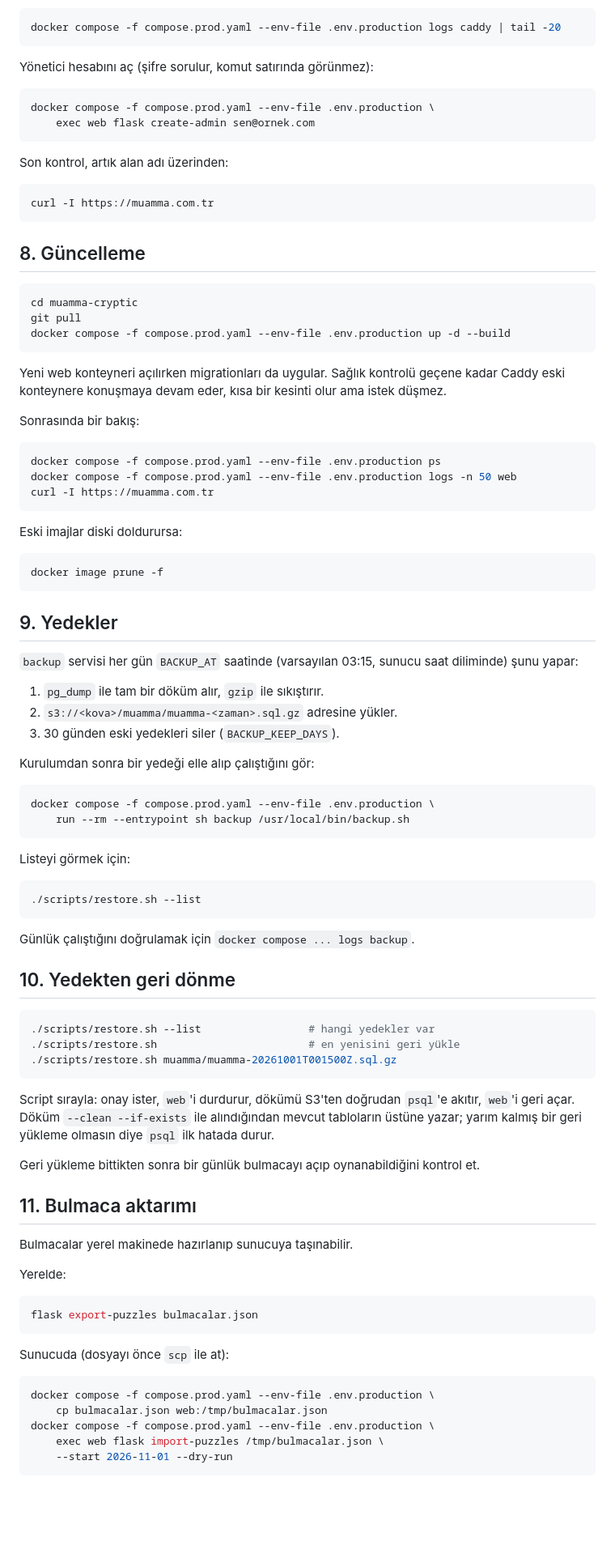
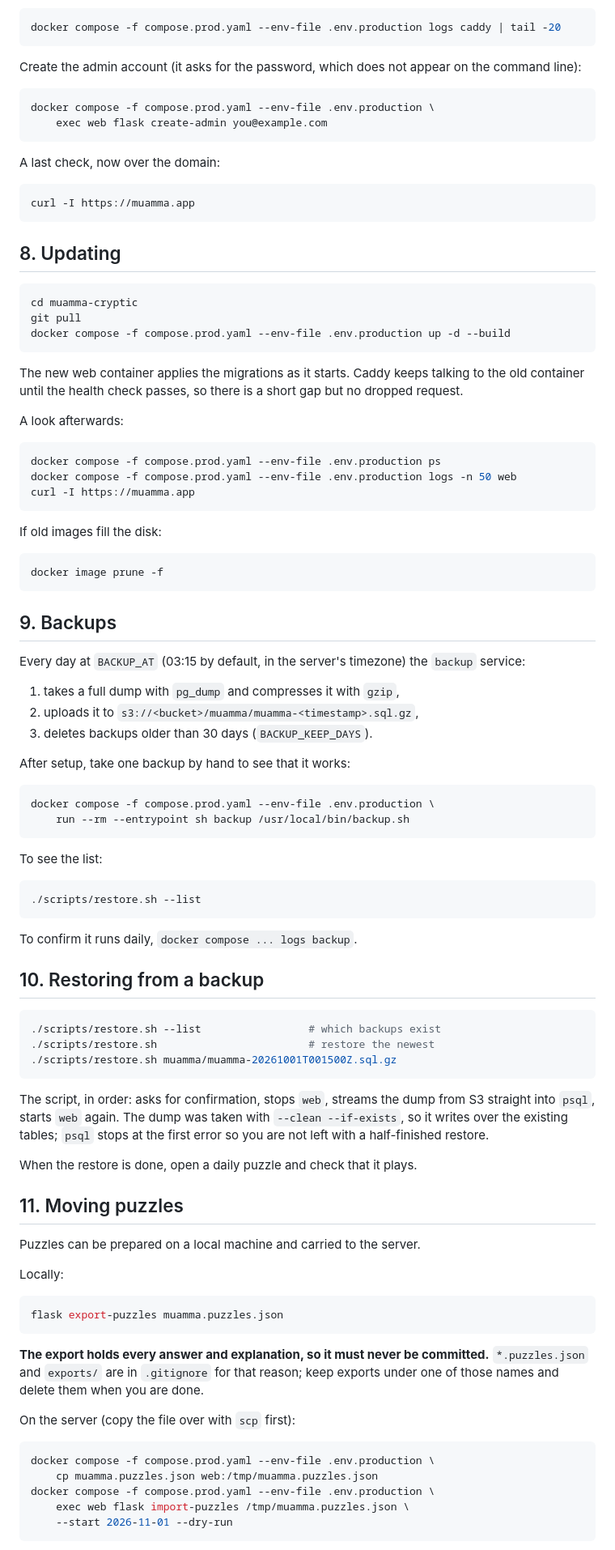
Before and after one commit to izamaeta/muamma-cryptic, a Markdown page: docs/deploy.md, the part around one of its changes. Shown at 81% size. Rendered like a GitHub page; blank space fills up the shorter version.

````diff
--- a/docs/deploy.md
+++ b/docs/deploy.md
@@ -211,20 +220,21 @@ konteyner burada durur:
 docker compose -f compose.prod.yaml --env-file .env.production logs caddy | tail -20
 ```
 
-Yönetici hesabını aç (şifre sorulur, komut satırında görünmez):
+Create the admin account (it asks for the password, which does not appear
+on the command line):
 
 ```bash
 docker compose -f compose.prod.yaml --env-file .env.production \
-    exec web flask create-admin sen@ornek.com
+    exec web flask create-admin you@example.com
 ```
 
-Son kontrol, artık alan adı üzerinden:
+A last check, now over the domain:
 
 ```bash
-curl -I https://muamma.com.tr
+curl -I https://muamma.app
 ```
 
-## 8. Güncelleme
+## 8. Updating
 
 ```bash
 cd muamma-cryptic
@@ -232,81 +242,85 @@ git pull
 docker compose -f compose.prod.yaml --env-file .env.production up -d --build
 ```
 
-Yeni web konteyneri açılırken migrationları da uygular. Sağlık kontrolü
-geçene kadar Caddy eski konteynere konuşmaya devam eder, kısa bir kesinti
-olur ama istek düşmez.
+The new web container applies the migrations as it starts. Caddy keeps
+talking to the old container until the health check passes, so there is a
+short gap but no dropped request.
 
-Sonrasında bir bakış:
+A look afterwards:
 
 ```bash
 docker compose -f compose.prod.yaml --env-file .env.production ps
 docker compose -f compose.prod.yaml --env-file .env.production logs -n 50 web
-curl -I https://muamma.com.tr
+curl -I https://muamma.app
 ```
 
-Eski imajlar diski doldurursa:
+If old images fill the disk:
 
 ```bash
 docker image prune -f
 ```
 
-## 9. Yedekler
+## 9. Backups
 
-`backup` servisi her gün `BACKUP_AT` saatinde (varsayılan 03:15, sunucu saat
-diliminde) şunu yapar:
+Every day at `BACKUP_AT` (03:15 by default, in the server's timezone) the
+`backup` service:
 
-1. `pg_dump` ile tam bir döküm alır, `gzip` ile sıkıştırır.
-2. `s3://<kova>/muamma/muamma-<zaman>.sql.gz` adresine yükler.
-3. 30 günden eski yedekleri siler (`BACKUP_KEEP_DAYS`).
+1. takes a full dump with `pg_dump` and compresses it with `gzip`,
+2. uploads it to `s3://<bucket>/muamma/muamma-<timestamp>.sql.gz`,
+3. deletes backups older than 30 days (`BACKUP_KEEP_DAYS`).
 
-Kurulumdan sonra bir yedeği elle alıp çalıştığını gör:
+After setup, take one backup by hand to see that it works:
 
 ```bash
 docker compose -f compose.prod.yaml --env-file .env.production \
     run --rm --entrypoint sh backup /usr/local/bin/backup.sh
 ```
 
-Listeyi görmek için:
+To see the list:
 
 ```bash
 ./scripts/restore.sh --list
 ```
 
-Günlük çalıştığını doğrulamak için `docker compose ... logs backup`.
+To confirm it runs daily, `docker compose ... logs backup`.
 
-## 10. Yedekten geri dönme
+## 10. Restoring from a backup
 
 ```bash
-./scripts/restore.sh --list                 # hangi yedekler var
-./scripts/restore.sh                        # en yenisini geri yükle
+./scripts/restore.sh --list                 # which backups exist
+./scripts/restore.sh                        # restore the newest
 ./scripts/restore.sh muamma/muamma-20261001T001500Z.sql.gz
 ```
 
-Script sırayla: onay ister, `web`'i durdurur, dökümü S3'ten doğrudan
-`psql`'e akıtır, `web`'i geri açar. Döküm `--clean --if-exists` ile
-alındığından mevcut tabloların üstüne yazar; yarım kalmış bir geri yükleme
-olmasın diye `psql` ilk hatada durur.
+The script, in order: asks for confirmation, stops `web`, streams the dump
+from S3 straight into `psql`, starts `web` again. The dump was taken with
+`--clean --if-exists`, so it writes over the existing tables; `psql` stops
+at the first error so you are not left with a half-finished restore.
 
-Geri yükleme bittikten sonra bir günlük bulmacayı açıp oynanabildiğini
-kontrol et.
+When the restore is done, open a daily puzzle and check that it plays.
 
-## 11. Bulmaca aktarımı
+## 11. Moving puzzles
 
-Bulmacalar yerel makinede hazırlanıp sunucuya taşınabilir.
+Puzzles can be prepared on a local machine and carried to the server.
 
-Yerelde:
+Locally:
 
 ```bash
-flask export-puzzles bulmacalar.json
+flask export-puzzles muamma.puzzles.json
 ```
 
-Sunucuda (dosyayı önce `scp` ile at):
+**The export holds every answer and explanation, so it must never be
+committed.** `*.puzzles.json` and `exports/` are in `.gitignore` for that
+reason; keep exports under one of those names and delete them when you are
+done.
+
+On the server (copy the file over with `scp` first):
 
 ```bash
 docker compose -f compose.prod.yaml --env-file .env.production \
-    cp bulmacalar.json web:/tmp/bulmacalar.json
+    cp muamma.puzzles.json web:/tmp/muamma.puzzles.json
 docker compose -f compose.prod.yaml --env-file .env.production \
-    exec web flask import-puzzles /tmp/bulmacalar.json \
+    exec web flask import-puzzles /tmp/muamma.puzzles.json \
     --start 2026-11-01 --dry-run
 ```
 
````
Also changed, not shown: other parts of docs/deploy.md (+121 -112 lines), docs/decisions.md (+2 -2 lines).
